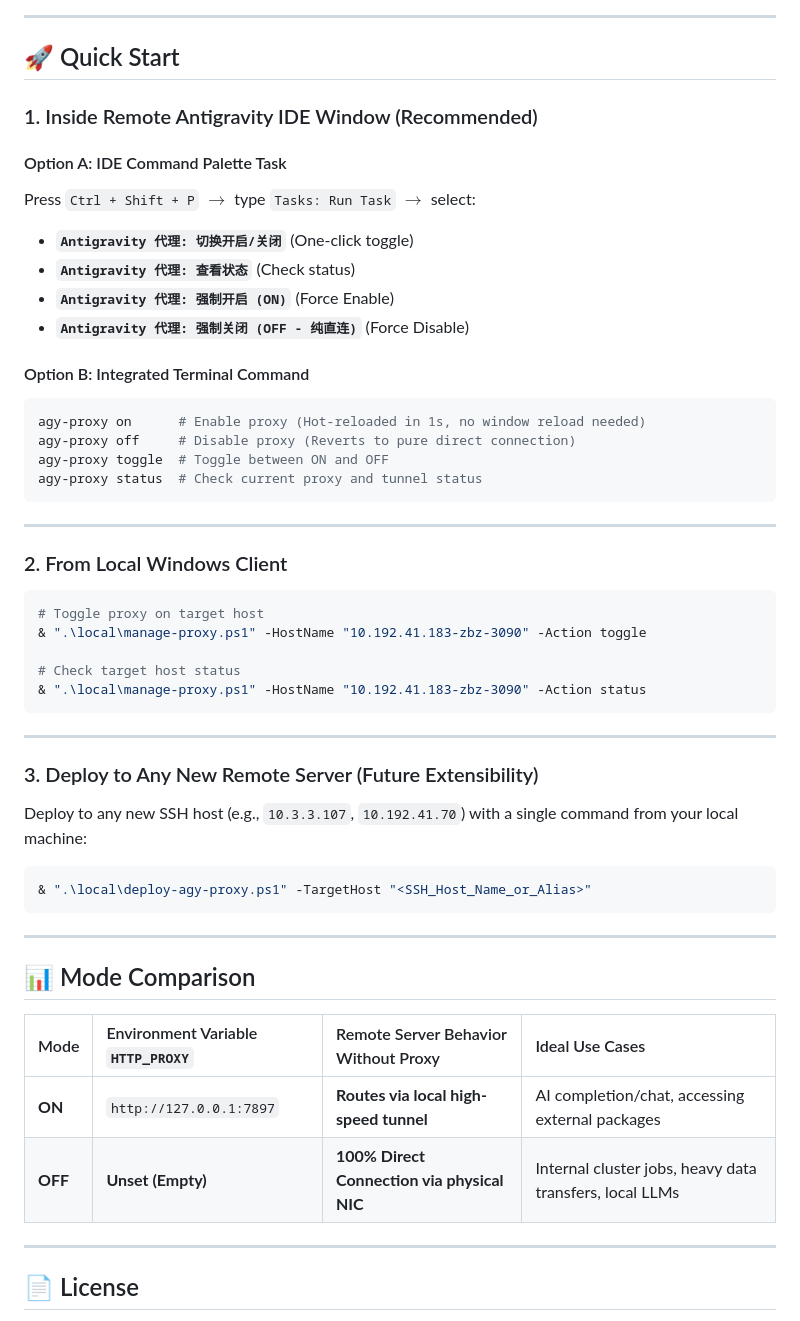
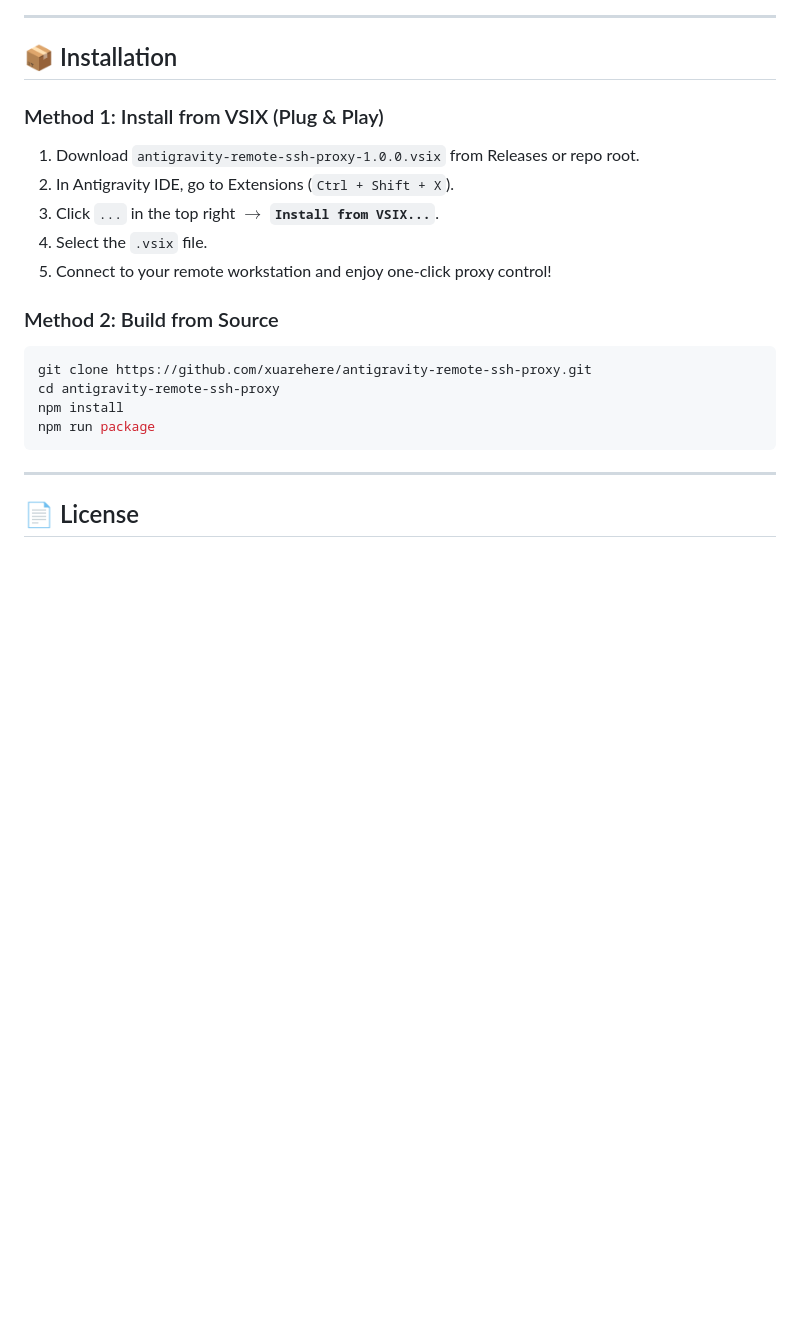
Before and after one commit to xuarehere/antigravity-remote-ssh-proxy, a Markdown page: README.en.md, the part around one of its changes. Rendered like a GitHub page; blank space fills up the shorter version.

````diff
--- a/README.en.md
+++ b/README.en.md
@@ -56,55 +57,22 @@ flowchart TD
 
 ---
 
-## 🚀 Quick Start
+## 📦 Installation
 
-### 1. Inside Remote Antigravity IDE Window (Recommended)
+### Method 1: Install from VSIX (Plug & Play)
+1. Download `antigravity-remote-ssh-proxy-1.0.0.vsix` from Releases or repo root.
+2. In Antigravity IDE, go to Extensions (`Ctrl + Shift + X`).
+3. Click `...` in the top right $\to$ **`Install from VSIX...`**.
+4. Select the `.vsix` file.
+5. Connect to your remote workstation and enjoy one-click proxy control!
 
-#### Option A: IDE Command Palette Task
-Press `Ctrl + Shift + P` $\to$ type `Tasks: Run Task` $\to$ select:
-- **`Antigravity 代理: 切换开启/关闭`** (One-click toggle)
-- **`Antigravity 代理: 查看状态`** (Check status)
-- **`Antigravity 代理: 强制开启 (ON)`** (Force Enable)
-- **`Antigravity 代理: 强制关闭 (OFF - 纯直连)`** (Force Disable)
-
-#### Option B: Integrated Terminal Command
+### Method 2: Build from Source
 ```bash
-agy-proxy on      # Enable proxy (Hot-reloaded in 1s, no window reload needed)
-agy-proxy off     # Disable proxy (Reverts to pure direct connection)
-agy-proxy toggle  # Toggle between ON and OFF
-agy-proxy status  # Check current proxy and tunnel status
+git clone https://github.com/xuarehere/antigravity-remote-ssh-proxy.git
+cd antigravity-remote-ssh-proxy
+npm install
+npm run package
 ```
-
----
-
-### 2. From Local Windows Client
-
-```powershell
-# Toggle proxy on target host
-& ".\local\manage-proxy.ps1" -HostName "10.192.41.183-zbz-3090" -Action toggle
-
-# Check target host status
-& ".\local\manage-proxy.ps1" -HostName "10.192.41.183-zbz-3090" -Action status
-```
-
----
-
-### 3. Deploy to Any New Remote Server (Future Extensibility)
-
-Deploy to any new SSH host (e.g., `10.3.3.107`, `10.192.41.70`) with a single command from your local machine:
-
-```powershell
-& ".\local\deploy-agy-proxy.ps1" -TargetHost "<SSH_Host_Name_or_Alias>"
-```
-
----
-
-## 📊 Mode Comparison
-
-| Mode | Environment Variable `HTTP_PROXY` | Remote Server Behavior Without Proxy | Ideal Use Cases |
-| :--- | :--- | :--- | :--- |
-| **ON** | `http://127.0.0.1:7897` | **Routes via local high-speed tunnel** | AI completion/chat, accessing external packages |
-| **OFF** | **Unset (Empty)** | **100% Direct Connection via physical NIC** | Internal cluster jobs, heavy data transfers, local LLMs |
 
 ---
 
````
Also changed, not shown: other parts of README.en.md (+35 -34 lines), README.md (+89 -109 lines), resources/icon.png (added), 14 other files.
